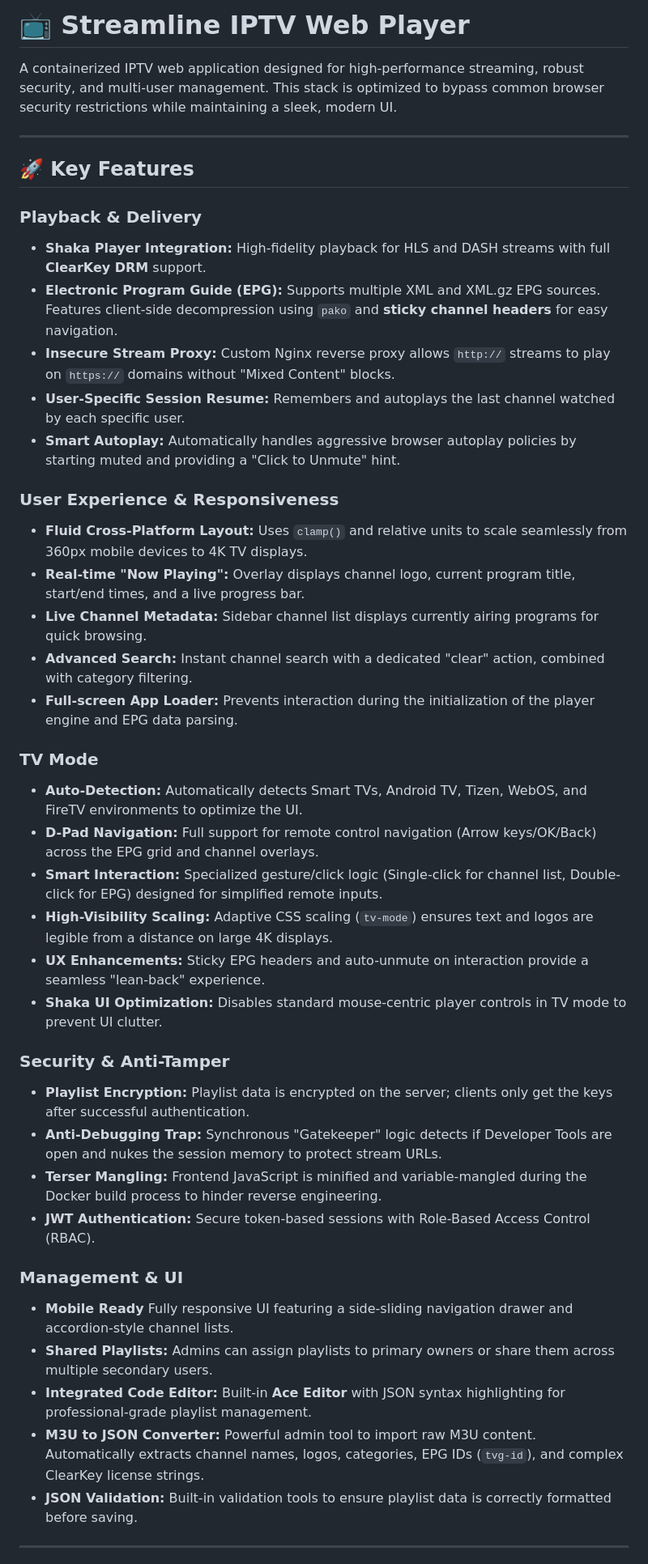
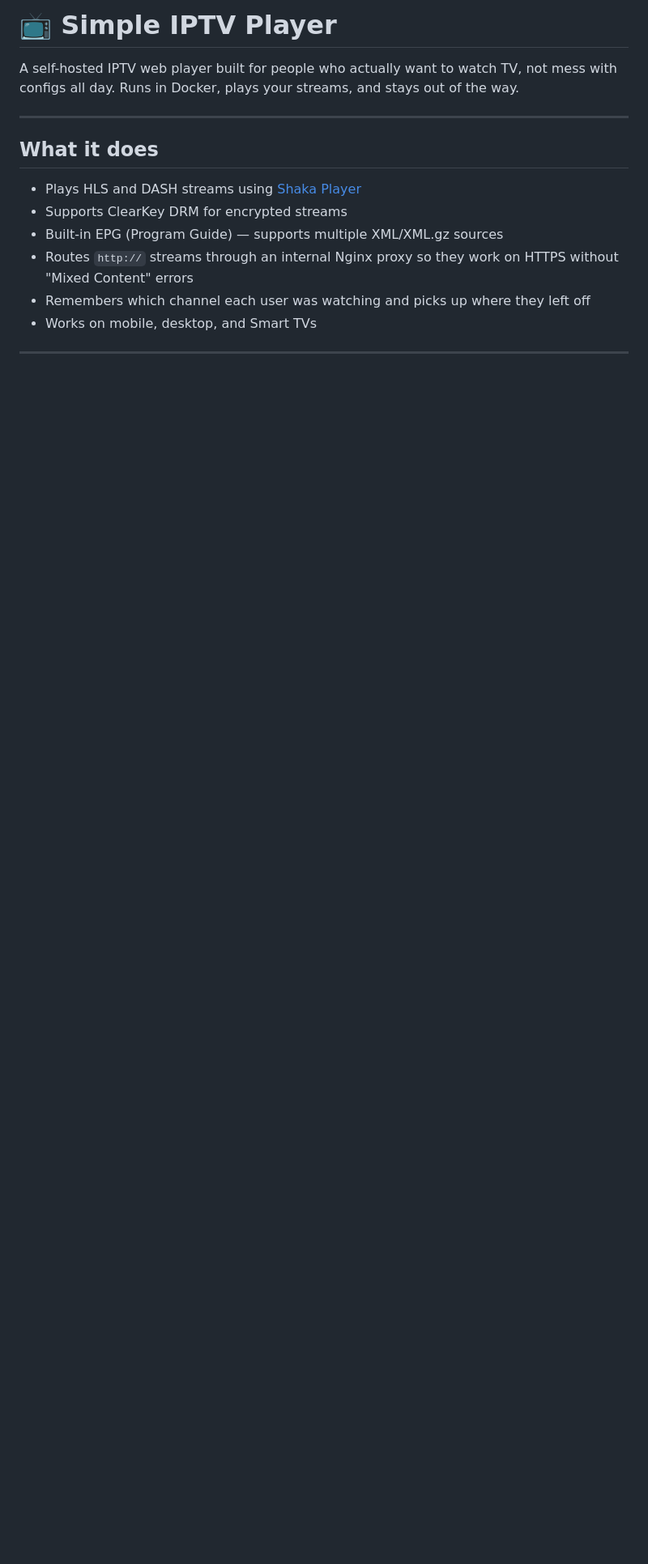
Before and after one commit to xhikarishii/simple-iptv-player, a Markdown page: README.md, the part around one of its changes. Shown at 81% size. Drawn GitHub-style; blank space fills up the shorter version.

```diff
--- a/README.md
+++ b/README.md
@@ -1,45 +1,17 @@
-# 📺 Streamline IPTV Web Player
+# 📺 Simple IPTV Player
 
-A containerized IPTV web application designed for high-performance streaming, robust security, and multi-user management. This stack is optimized to bypass common browser security restrictions while maintaining a sleek, modern UI.
+A self-hosted IPTV web player built for people who actually want to watch TV, not mess with configs all day. Runs in Docker, plays your streams, and stays out of the way.
 
 ---
 
-## 🚀 Key Features
+## What it does
 
-### **Playback & Delivery**
-* **Shaka Player Integration:** High-fidelity playback for HLS and DASH streams with full **ClearKey DRM** support.
-* **Electronic Program Guide (EPG):** Supports multiple XML and XML.gz EPG sources. Features client-side decompression using `pako` and **sticky channel headers** for easy navigation.
-* **Insecure Stream Proxy:** Custom Nginx reverse proxy allows `http://` streams to play on `https://` domains without "Mixed Content" blocks.
-* **User-Specific Session Resume:** Remembers and autoplays the last channel watched by each specific user.
-* **Smart Autoplay:** Automatically handles aggressive browser autoplay policies by starting muted and providing a "Click to Unmute" hint.
-
-### **User Experience & Responsiveness**
-* **Fluid Cross-Platform Layout:** Uses `clamp()` and relative units to scale seamlessly from 360px mobile devices to 4K TV displays.
-* **Real-time "Now Playing":** Overlay displays channel logo, current program title, start/end times, and a live progress bar.
-* **Live Channel Metadata:** Sidebar channel list displays currently airing programs for quick browsing.
-* **Advanced Search:** Instant channel search with a dedicated "clear" action, combined with category filtering.
-* **Full-screen App Loader:** Prevents interaction during the initialization of the player engine and EPG data parsing.
-
-### **TV Mode**
-* **Auto-Detection:** Automatically detects Smart TVs, Android TV, Tizen, WebOS, and FireTV environments to optimize the UI.
-* **D-Pad Navigation:** Full support for remote control navigation (Arrow keys/OK/Back) across the EPG grid and channel overlays.
-* **Smart Interaction:** Specialized gesture/click logic (Single-click for channel list, Double-click for EPG) designed for simplified remote inputs.
-* **High-Visibility Scaling:** Adaptive CSS scaling (`tv-mode`) ensures text and logos are legible from a distance on large 4K displays.
-* **UX Enhancements:** Sticky EPG headers and auto-unmute on interaction provide a seamless "lean-back" experience.
-* **Shaka UI Optimization:** Disables standard mouse-centric player controls in TV mode to prevent UI clutter.
-
-### **Security & Anti-Tamper**
-* **Playlist Encryption:** Playlist data is encrypted on the server; clients only get the keys after successful authentication.
-* **Anti-Debugging Trap:** Synchronous "Gatekeeper" logic detects if Developer Tools are open and nukes the session memory to protect stream URLs.
-* **Terser Mangling:** Frontend JavaScript is minified and variable-mangled during the Docker build process to hinder reverse engineering.
-* **JWT Authentication:** Secure token-based sessions with Role-Based Access Control (RBAC).
-
-### **Management & UI**
-* **Mobile Ready** Fully responsive UI featuring a side-sliding navigation drawer and accordion-style channel lists.
-* **Shared Playlists:** Admins can assign playlists to primary owners or share them across multiple secondary users.
-* **Integrated Code Editor:** Built-in **Ace Editor** with JSON syntax highlighting for professional-grade playlist management.
-* **M3U to JSON Converter:** Powerful admin tool to import raw M3U content. Automatically extracts channel names, logos, categories, EPG IDs (`tvg-id`), and complex ClearKey license strings.
-* **JSON Validation:** Built-in validation tools to ensure playlist data is correctly formatted before saving.
+- Plays HLS and DASH streams using [Shaka Player](https://github.com/shaka-project/shaka-player)
+- Supports ClearKey DRM for encrypted streams
+- Built-in EPG (Program Guide) — supports multiple XML/XML.gz sources
+- Routes `http://` streams through an internal Nginx proxy so they work on HTTPS without "Mixed Content" errors
+- Remembers which channel each user was watching and picks up where they left off
+- Works on mobile, desktop, and Smart TVs
 
 ---
 
```
Also changed, not shown: other parts of README.md (+87 -29 lines).
